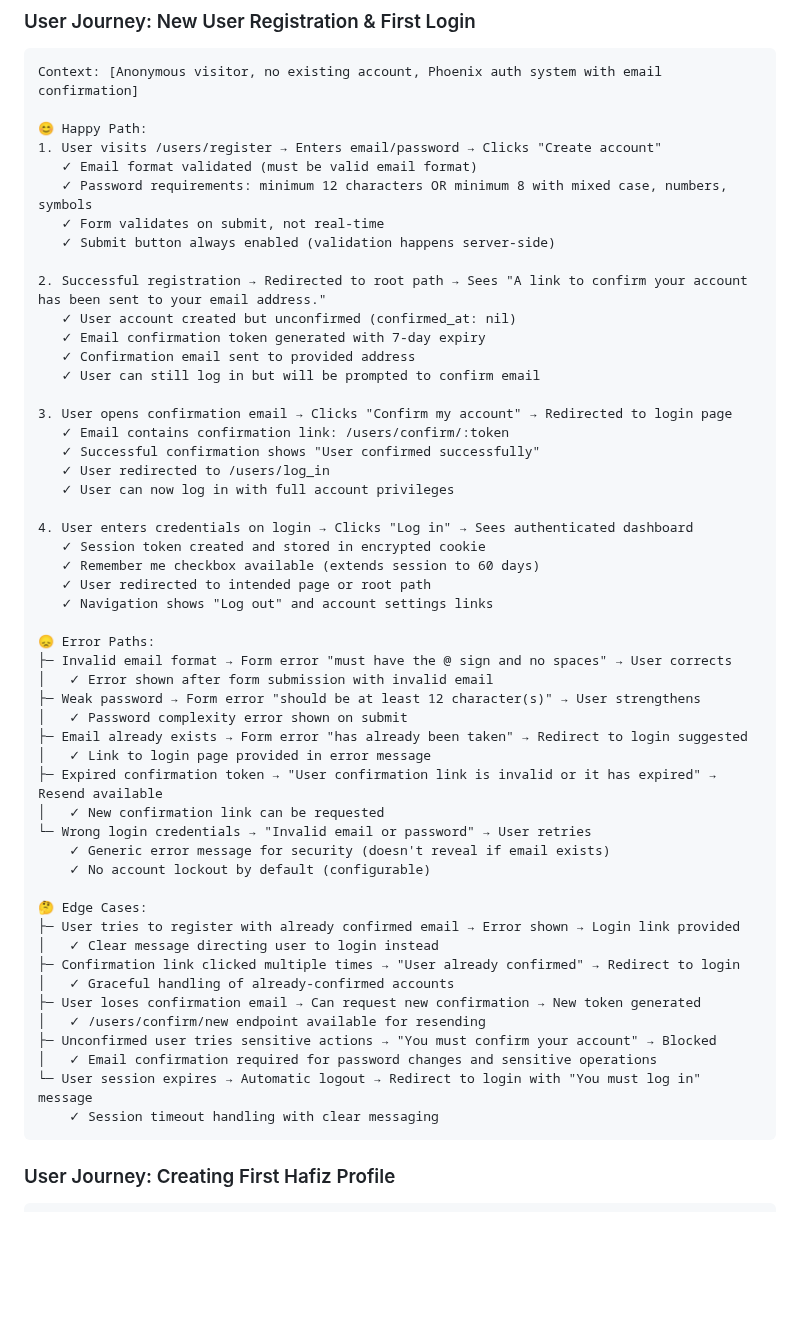
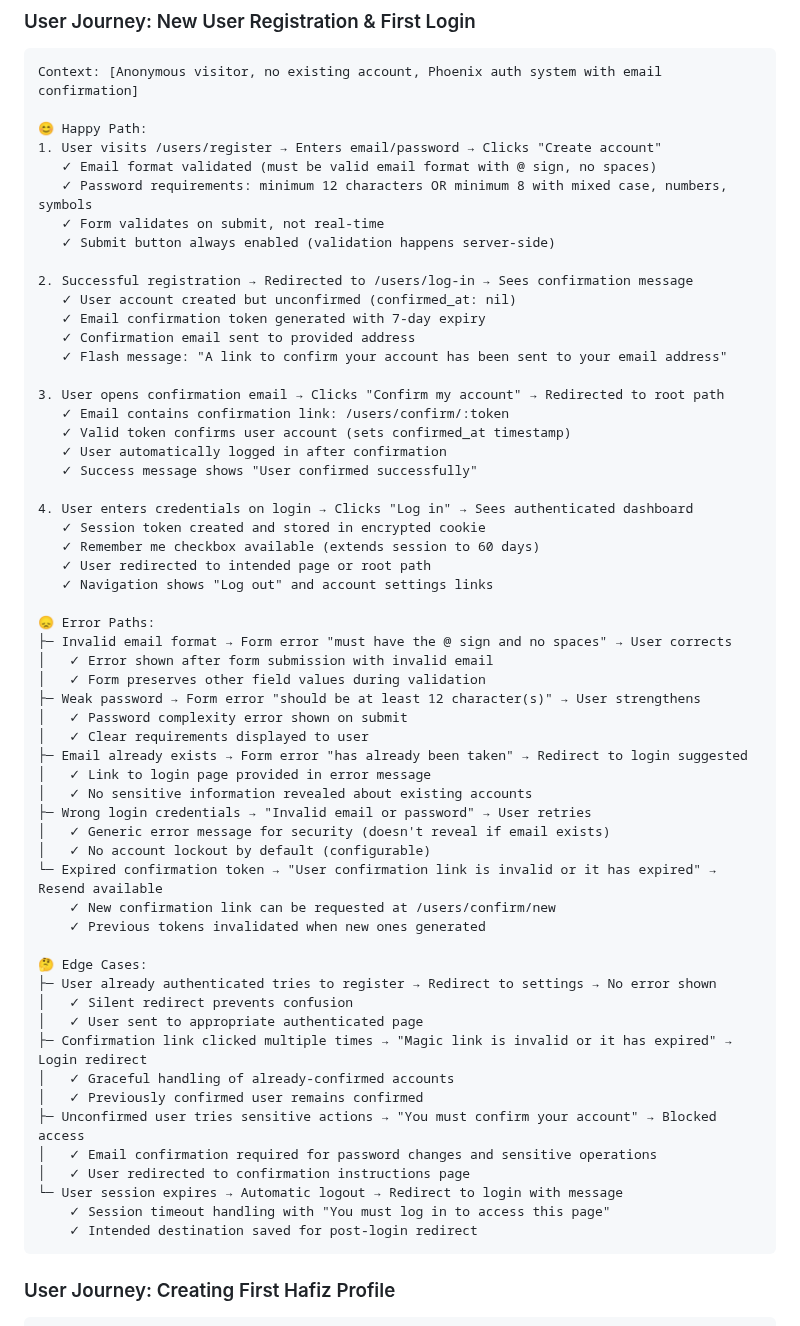
Before and after one commit to siraj-samsudeen/quran_srs_phoenix, a Markdown page: docs/design.md, the part around the change. Drawn GitHub-style; blank space fills up the shorter version.

Commit message:
requirement process draft

````diff
--- a/docs/design.md
+++ b/docs/design.md
@@ -8,22 +8,22 @@ Context: [Anonymous visitor, no existing account, Phoenix auth system with email
 
 😊 Happy Path:
 1. User visits /users/register → Enters email/password → Clicks "Create account"
-   ✓ Email format validated (must be valid email format)
+   ✓ Email format validated (must be valid email format with @ sign, no spaces)
    ✓ Password requirements: minimum 12 characters OR minimum 8 with mixed case, numbers, symbols
    ✓ Form validates on submit, not real-time
    ✓ Submit button always enabled (validation happens server-side)
 
-2. Successful registration → Redirected to root path → Sees "A link to confirm your account has been sent to your email address."
+2. Successful registration → Redirected to /users/log-in → Sees confirmation message
    ✓ User account created but unconfirmed (confirmed_at: nil)
    ✓ Email confirmation token generated with 7-day expiry
    ✓ Confirmation email sent to provided address
-   ✓ User can still log in but will be prompted to confirm email
+   ✓ Flash message: "A link to confirm your account has been sent to your email address"
 
-3. User opens confirmation email → Clicks "Confirm my account" → Redirected to login page
+3. User opens confirmation email → Clicks "Confirm my account" → Redirected to root path
    ✓ Email contains confirmation link: /users/confirm/:token
-   ✓ Successful confirmation shows "User confirmed successfully"
-   ✓ User redirected to /users/log_in
-   ✓ User can now log in with full account privileges
+   ✓ Valid token confirms user account (sets confirmed_at timestamp)
+   ✓ User automatically logged in after confirmation
+   ✓ Success message shows "User confirmed successfully"
 
 4. User enters credentials on login → Clicks "Log in" → Sees authenticated dashboard
    ✓ Session token created and stored in encrypted cookie
@@ -34,27 +34,33 @@ Context: [Anonymous visitor, no existing account, Phoenix auth system with email
 😞 Error Paths:
 ├─ Invalid email format → Form error "must have the @ sign and no spaces" → User corrects
 │   ✓ Error shown after form submission with invalid email
+│   ✓ Form preserves other field values during validation
 ├─ Weak password → Form error "should be at least 12 character(s)" → User strengthens
 │   ✓ Password complexity error shown on submit
+│   ✓ Clear requirements displayed to user
 ├─ Email already exists → Form error "has already been taken" → Redirect to login suggested
 │   ✓ Link to login page provided in error message
-├─ Expired confirmation token → "User confirmation link is invalid or it has expired" → Resend available
-│   ✓ New confirmation link can be requested
-└─ Wrong login credentials → "Invalid email or password" → User retries
-    ✓ Generic error message for security (doesn't reveal if email exists)
-    ✓ No account lockout by default (configurable)
+│   ✓ No sensitive information revealed about existing accounts
+├─ Wrong login credentials → "Invalid email or password" → User retries
+│   ✓ Generic error message for security (doesn't reveal if email exists)
+│   ✓ No account lockout by default (configurable)
+└─ Expired confirmation token → "User confirmation link is invalid or it has expired" → Resend available
+    ✓ New confirmation link can be requested at /users/confirm/new
+    ✓ Previous tokens invalidated when new ones generated
 
 🤔 Edge Cases:
-├─ User tries to register with already confirmed email → Error shown → Login link provided
-│   ✓ Clear message directing user to login instead
-├─ Confirmation link clicked multiple times → "User already confirmed" → Redirect to login
+├─ User already authenticated tries to register → Redirect to settings → No error shown
+│   ✓ Silent redirect prevents confusion
+│   ✓ User sent to appropriate authenticated page
+├─ Confirmation link clicked multiple times → "Magic link is invalid or it has expired" → Login redirect
 │   ✓ Graceful handling of already-confirmed accounts
-├─ User loses confirmation email → Can request new confirmation → New token generated
-│   ✓ /users/confirm/new endpoint available for resending
-├─ Unconfirmed user tries sensitive actions → "You must confirm your account" → Blocked
+│   ✓ Previously confirmed user remains confirmed
+├─ Unconfirmed user tries sensitive actions → "You must confirm your account" → Blocked access
 │   ✓ Email confirmation required for password changes and sensitive operations
-└─ User session expires → Automatic logout → Redirect to login with "You must log in" message
-    ✓ Session timeout handling with clear messaging
+│   ✓ User redirected to confirmation instructions page
+└─ User session expires → Automatic logout → Redirect to login with message
+    ✓ Session timeout handling with "You must log in to access this page"
+    ✓ Intended destination saved for post-login redirect
 ```
 
 ### User Journey: Creating First Hafiz Profile
````
Also changed, not shown: docs/requirements_process.md (added, +375 -0 lines).
